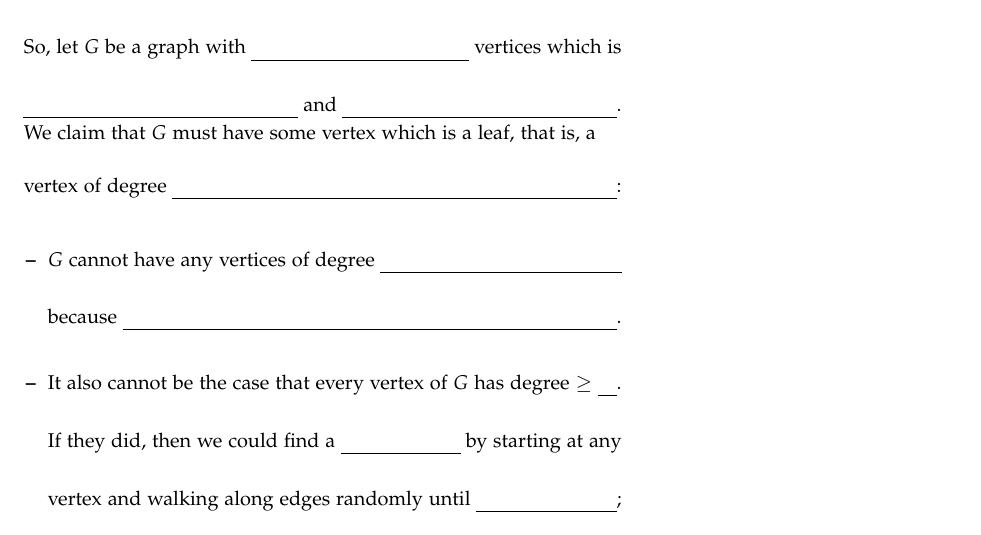
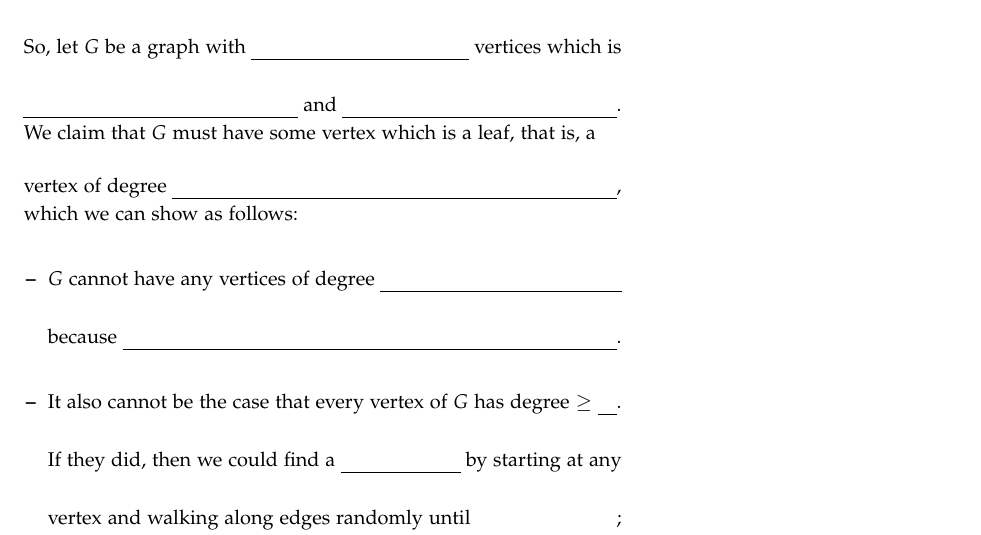
Before and after one commit to byorgey/algorithms-POGIL, a LaTeX document (graphs/graphs.tex): part of page 7 of 8, cut so that both start at the same text. Compiled offline with pdfLaTeX; a LaTeX package or settings file that is missing is left out.

Commit message:
clarify proof

```diff
--- a/graphs/graphs.tex
+++ b/graphs/graphs.tex
@@ -208,7 +208,8 @@ amount of stuff you should write in it.
 
     So, let $G$ be a graph with \blank vertices which is\linebreak
     \mbox{}\blank and \blank.\linebreak  We claim that $G$
-    must have some vertex which is a leaf, that is, a vertex of degree \blank:
+    must have some vertex which is a leaf, that is, a vertex of degree
+    \blank,\newline which we can show as follows:
     \begin{itemize}
     \item $G$ cannot have any vertices of degree \blank\linebreak because
       \blank.
```
